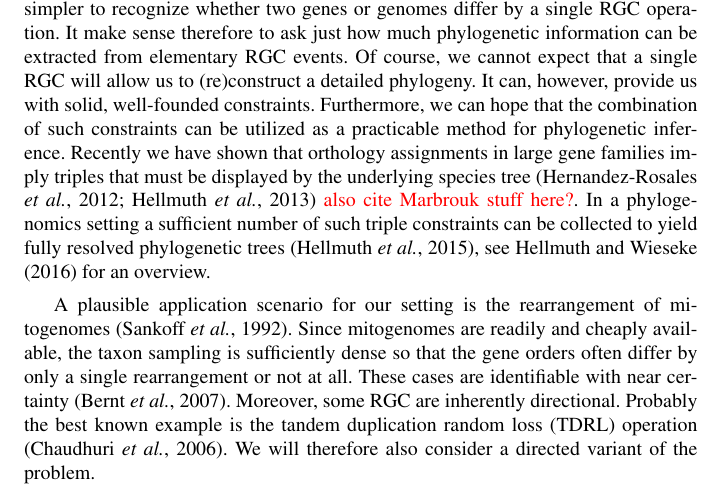
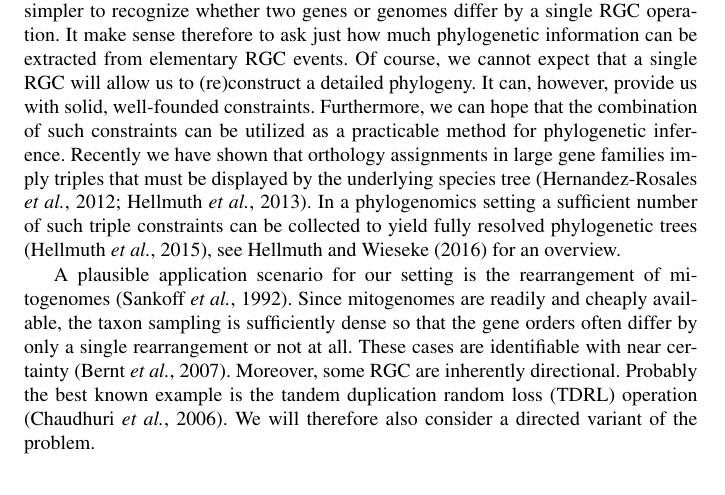
Before and after one commit to gingerlong/MARIBELISMO, a LaTeX paper (REV-rare-rel-JMB.tex): part of page 3 of 29, cut so that both start at the same text. Compiled offline with pdfLaTeX.

Commit message:
kleinigkeiten

```diff
--- a/REV-rare-rel-JMB.tex
+++ b/REV-rare-rel-JMB.tex
@@ -196,10 +196,10 @@ constraints. Furthermore, we can hope that the combination of such
 constraints can be utilized as a practicable method for phylogenetic
 inference. Recently we have shown that orthology assignments in large gene
 families imply triples that must be displayed by the underlying species
-tree \cite{HernandezRosales:12a,Hellmuth:13a} \TODO{also cite Marbrouk
-  stuff here?}. In a phylogenomics setting a sufficient number of such
-triple constraints can be collected to yield fully resolved phylogenetic
-trees \cite{Hellmuth:15a}, see \citet{HW:16b} for an overview.
+tree \cite{HernandezRosales:12a,Hellmuth:13a}. In a phylogenomics setting a
+sufficient number of such triple constraints can be collected to yield
+fully resolved phylogenetic trees \cite{Hellmuth:15a}, see \citet{HW:16b}
+for an overview.
 
 A plausible application scenario for our setting is the rearrangement of
 mitogenomes \cite{Sankoff:82}. Since mitogenomes are readily and cheaply
```
